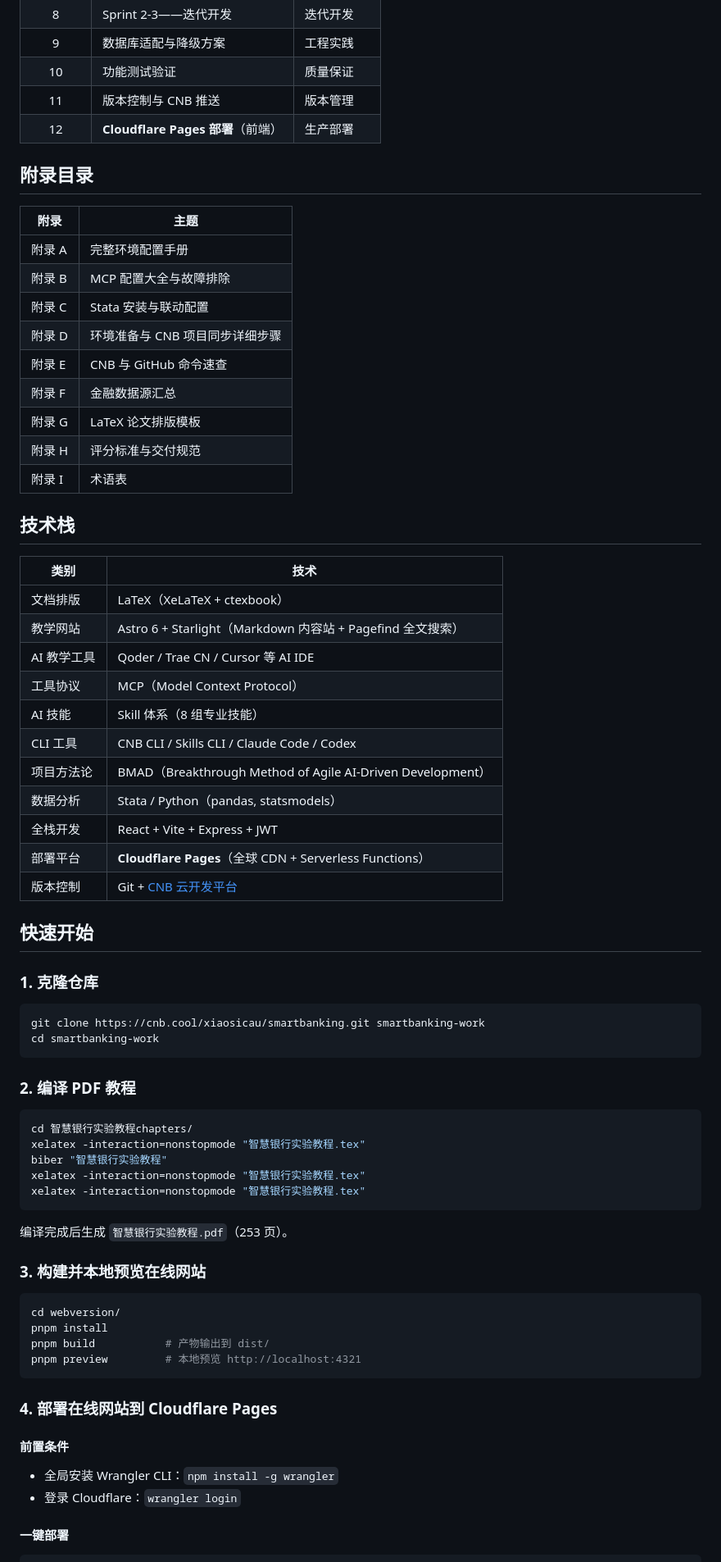
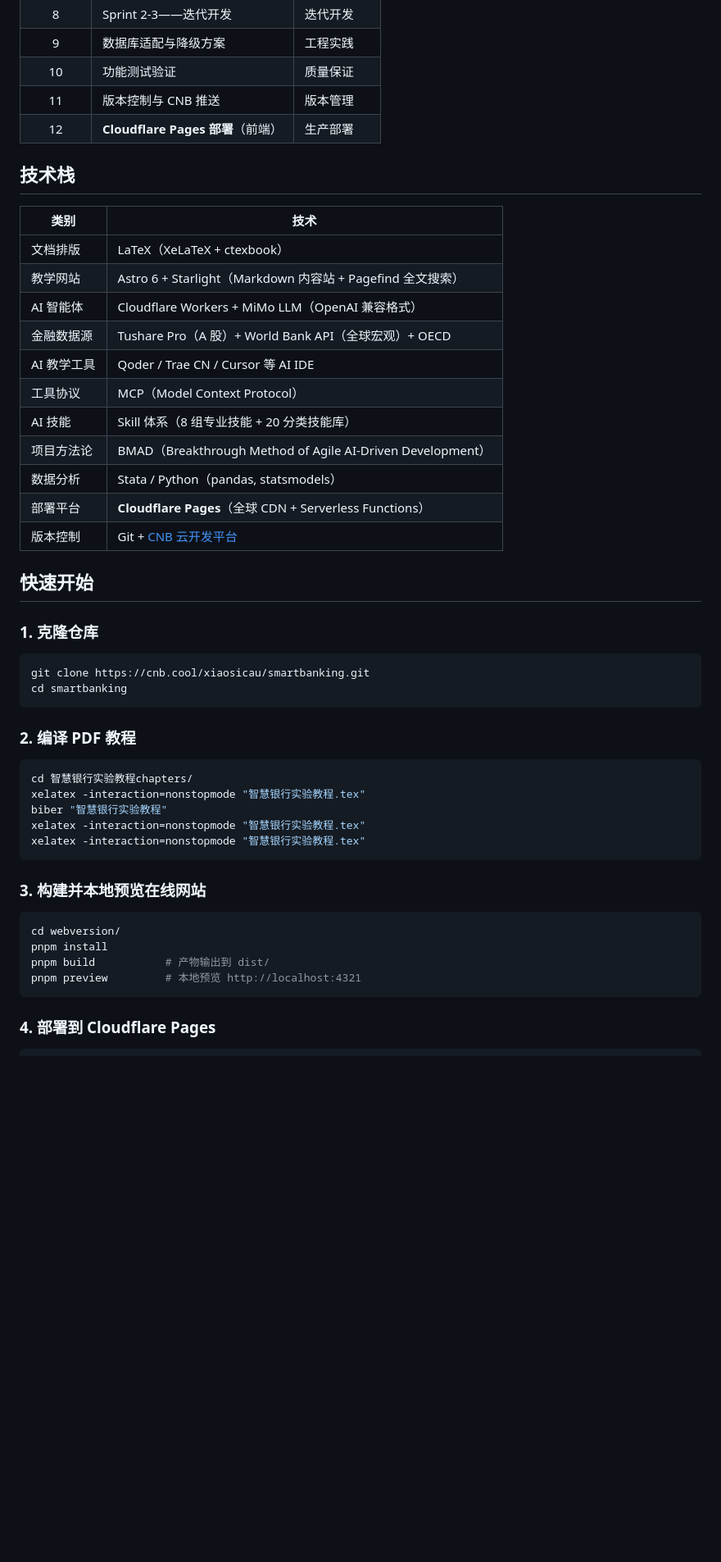
Before and after one commit to shawsicau-create/smartbanking, a Markdown page: README.md, the part around one of its changes. Shown at 82% size. Drawn GitHub-style; blank space fills up the shorter version.

````diff
--- a/README.md
+++ b/README.md
@@ -114,34 +114,20 @@ smartbanking/
 |    11    | 版本控制与 CNB 推送       | 版本管理   |
 |    12    | **Cloudflare Pages 部署**（前端） | 生产部署   |
 
-## 附录目录
-
-| 附录   | 主题                          |
-| ------ | ----------------------------- |
-| 附录 A | 完整环境配置手册              |
-| 附录 B | MCP 配置大全与故障排除         |
-| 附录 C | Stata 安装与联动配置           |
-| 附录 D | 环境准备与 CNB 项目同步详细步骤 |
-| 附录 E | CNB 与 GitHub 命令速查        |
-| 附录 F | 金融数据源汇总                |
-| 附录 G | LaTeX 论文排版模板            |
-| 附录 H | 评分标准与交付规范            |
-| 附录 I | 术语表                        |
-
 ## 技术栈
 
 | 类别        | 技术                                                                |
 | ----------- | ------------------------------------------------------------------- |
 | 文档排版    | LaTeX（XeLaTeX + ctexbook）                                          |
 | 教学网站    | Astro 6 + Starlight（Markdown 内容站 + Pagefind 全文搜索）          |
+| AI 智能体   | Cloudflare Workers + MiMo LLM（OpenAI 兼容格式）                   |
+| 金融数据源  | Tushare Pro（A 股）+ World Bank API（全球宏观）+ OECD              |
 | AI 教学工具 | Qoder / Trae CN / Cursor 等 AI IDE                                   |
 | 工具协议    | MCP（Model Context Protocol）                                       |
-| AI 技能     | Skill 体系（8 组专业技能）                                          |
-| CLI 工具    | CNB CLI / Skills CLI / Claude Code / Codex                              |
+| AI 技能     | Skill 体系（8 组专业技能 + 20 分类技能库）                          |
 | 项目方法论  | BMAD（Breakthrough Method of Agile AI-Driven Development）          |
 | 数据分析    | Stata / Python（pandas, statsmodels）                               |
-| 全栈开发    | React + Vite + Express + JWT                                        |
-| 部署平台    | **Cloudflare Pages**（全球 CDN + Serverless Functions）                |
+| 部署平台    | **Cloudflare Pages**（全球 CDN + Serverless Functions）              |
 | 版本控制    | Git + [CNB 云开发平台](https://cnb.cool/xiaosicau/smartbanking)     |
 
 ## 快速开始
@@ -149,8 +135,8 @@ smartbanking/
 ### 1. 克隆仓库
 
 ```bash
-git clone https://cnb.cool/xiaosicau/smartbanking.git smartbanking-work
-cd smartbanking-work
+git clone https://cnb.cool/xiaosicau/smartbanking.git
+cd smartbanking
 ```
 
 ### 2. 编译 PDF 教程
@@ -163,8 +149,6 @@ xelatex -interaction=nonstopmode "智慧银行实验教程.tex"
 xelatex -interaction=nonstopmode "智慧银行实验教程.tex"
 ```
 
-编译完成后生成 `智慧银行实验教程.pdf`（253 页）。
-
 ### 3. 构建并本地预览在线网站
 
 ```bash
@@ -174,13 +158,6 @@ pnpm build           # 产物输出到 dist/
 pnpm preview         # 本地预览 http://localhost:4321
 ```
 
-### 4. 部署在线网站到 Cloudflare Pages
-
-#### 前置条件
-
-- 全局安装 Wrangler CLI：`npm install -g wrangler`
-- 登录 Cloudflare：`wrangler login`
-
-#### 一键部署
+### 4. 部署到 Cloudflare Pages
 
 ```bash
````
Also changed, not shown: other parts of README.md (+40 -88 lines).
